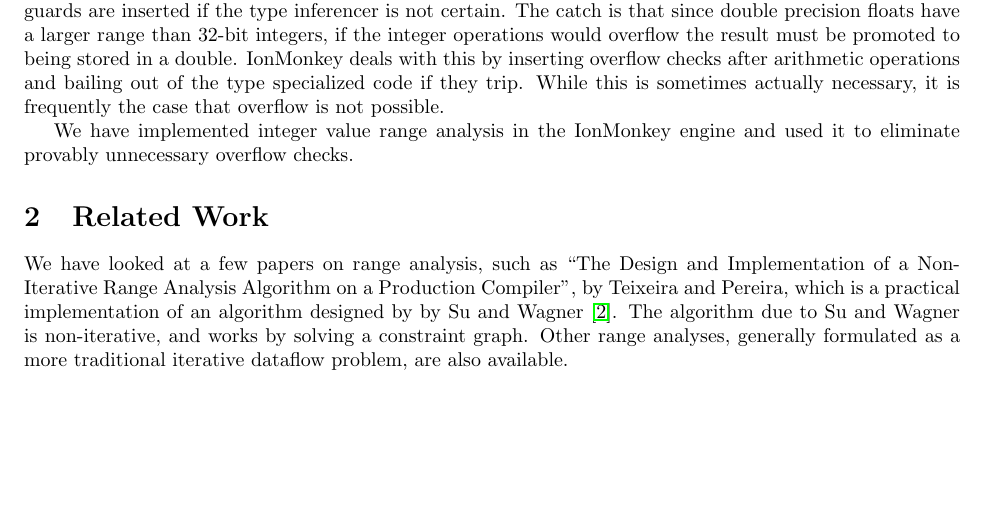
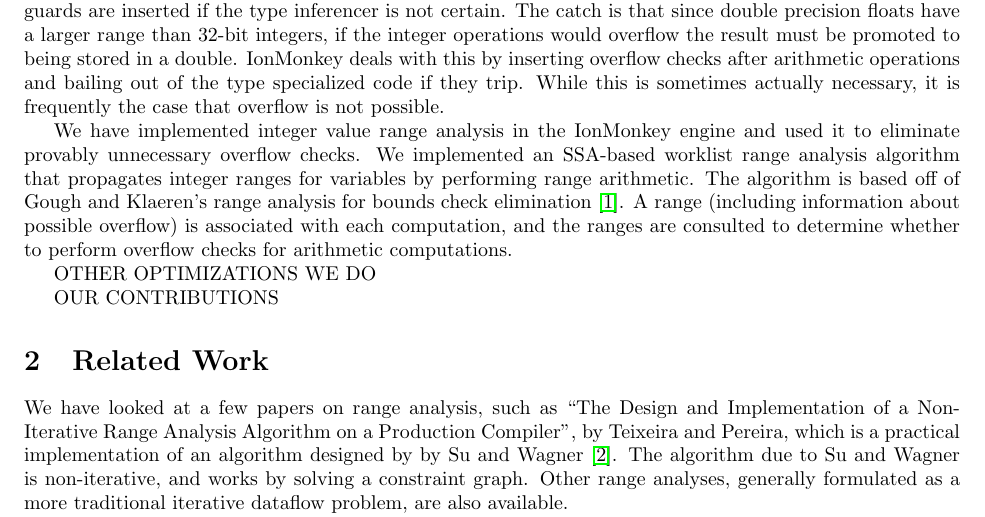
Before and after one commit to rpearl/cmplrz-site, a LaTeX document (project-writings/paper.tex): part of page 1 of 2, cut so that both start at the same text, the shorter picture padded with empty space. Compiled offline with pdfLaTeX.

Commit message:
More things

```diff
--- a/project-writings/paper.tex
+++ b/project-writings/paper.tex
@@ -54,7 +54,18 @@ is not possible.
 
 We have implemented integer value range analysis in the IonMonkey
 engine and used it to eliminate provably unnecessary overflow checks.
+We implemented an SSA-based worklist range analysis algorithm that
+propagates integer ranges for variables by performing range
+arithmetic. The algorithm is based off of Gough and Klaeren's range
+analysis for bounds check elimination
+\cite{Gough94eliminatingrange}. A range (including information about
+possible overflow) is associated with each computation, and the ranges
+are consulted to determine whether to perform overflow checks for
+arithmetic computations.
 
+OTHER OPTIMIZATIONS WE DO
+
+OUR CONTRIBUTIONS
 
 
 \section{Related Work}
```
